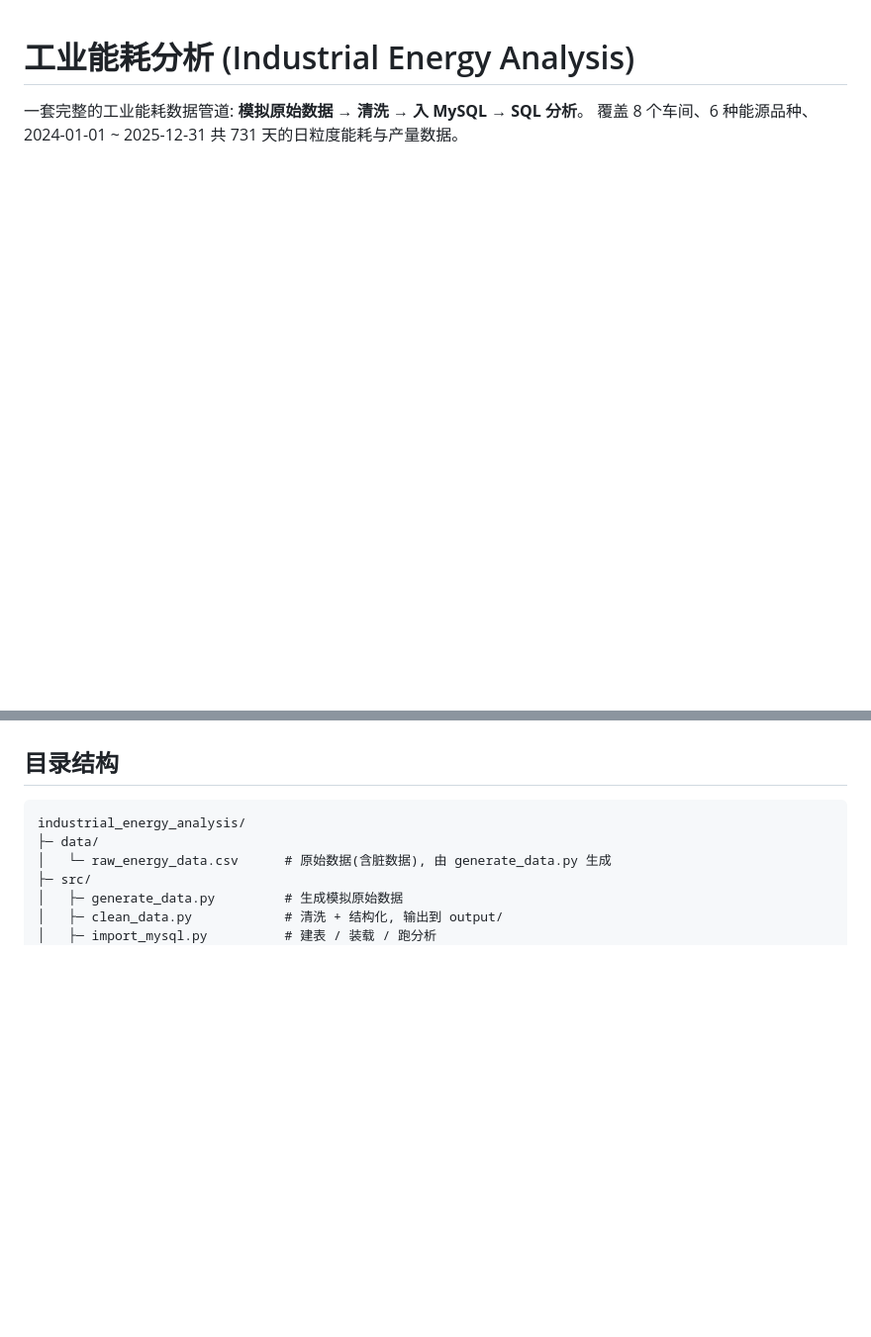
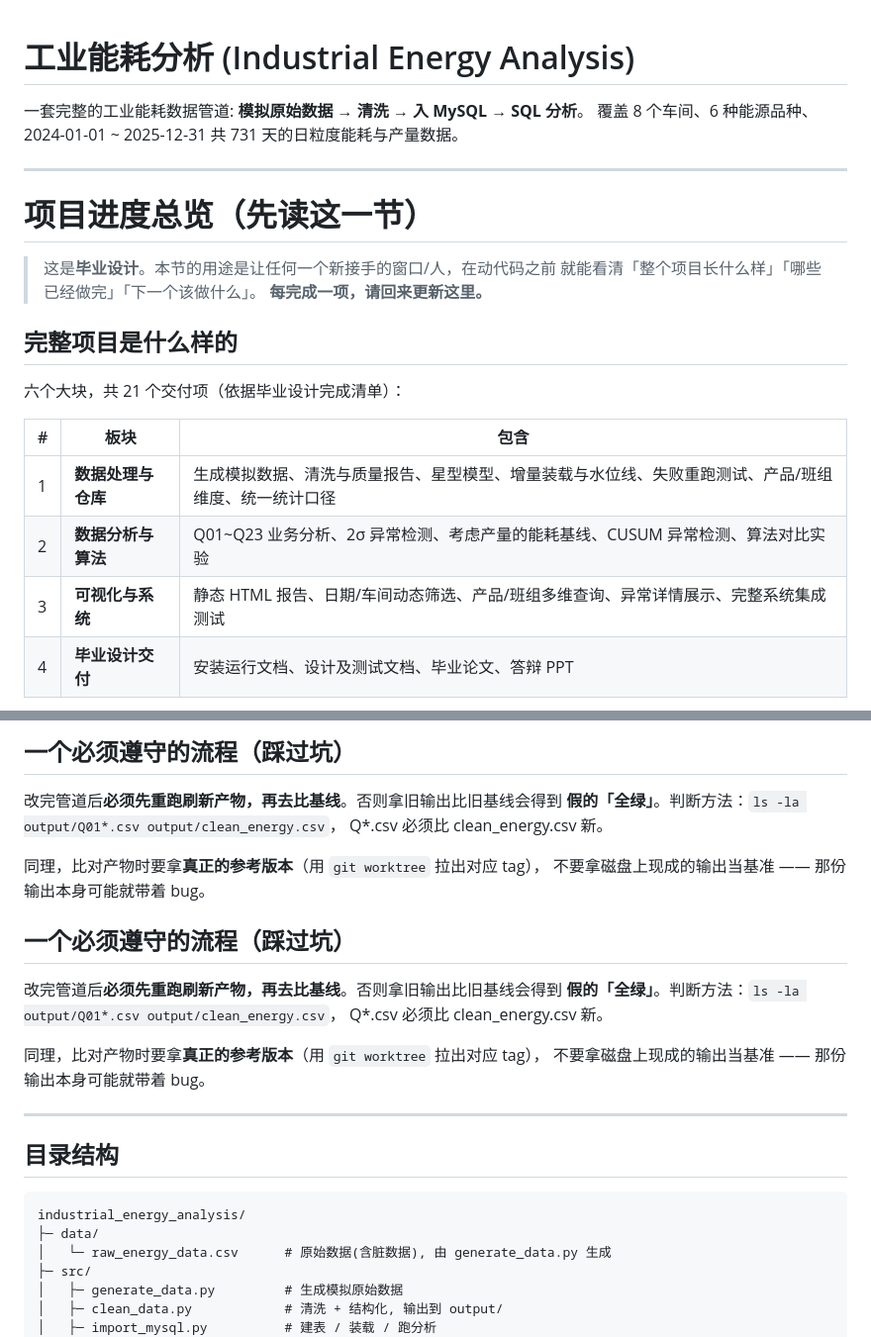
Before and after one commit to YZC0219/industrial_energy_analysis, a Markdown page: README.md, 2 parts joined by grey strips. Shown at 99% size. Rendered like a GitHub page; blank space fills up the shorter version.

```diff
--- a/README.md
+++ b/README.md
@@ -2,3 +2,23 @@
 
 一套完整的工业能耗数据管道: **模拟原始数据 → 清洗 → 入 MySQL → SQL 分析**。
 覆盖 8 个车间、6 种能源品种、2024-01-01 ~ 2025-12-31 共 731 天的日粒度能耗与产量数据。
+
+---
+
+# 项目进度总览（先读这一节）
+
+> 这是**毕业设计**。本节的用途是让任何一个新接手的窗口/人，在动代码之前
+> 就能看清「整个项目长什么样」「哪些已经做完」「下一个该做什么」。
+> **每完成一项，请回来更新这里。**
+
+## 完整项目是什么样的
+
+六个大块，共 21 个交付项（依据毕业设计完成清单）：
+
+| # | 板块 | 包含 |
+|---|---|---|
+| 1 | **数据处理与仓库** | 生成模拟数据、清洗与质量报告、星型模型、增量装载与水位线、失败重跑测试、产品/班组维度、统一统计口径 |
+| 2 | **数据分析与算法** | Q01~Q23 业务分析、2σ 异常检测、考虑产量的能耗基线、CUSUM 异常检测、算法对比实验 |
+| 3 | **可视化与系统** | 静态 HTML 报告、日期/车间动态筛选、产品/班组多维查询、异常详情展示、完整系统集成测试 |
+| 4 | **毕业设计交付** | 安装运行文档、设计及测试文档、毕业论文、答辩 PPT |
+
@@ -5,3 +72,22 @@
+## 一个必须遵守的流程（踩过坑）
+
+改完管道后**必须先重跑刷新产物，再去比基线**。否则拿旧输出比旧基线会得到
+**假的「全绿」**。判断方法：`ls -la output/Q01*.csv output/clean_energy.csv`，
+Q*.csv 必须比 clean_energy.csv 新。
+
+同理，比对产物时要拿**真正的参考版本**（用 `git worktree` 拉出对应 tag），
+不要拿磁盘上现成的输出当基准 —— 那份输出本身可能就带着 bug。
+
+## 一个必须遵守的流程（踩过坑）
+
+改完管道后**必须先重跑刷新产物，再去比基线**。否则拿旧输出比旧基线会得到
+**假的「全绿」**。判断方法：`ls -la output/Q01*.csv output/clean_energy.csv`，
+Q*.csv 必须比 clean_energy.csv 新。
+
+同理，比对产物时要拿**真正的参考版本**（用 `git worktree` 拉出对应 tag），
+不要拿磁盘上现成的输出当基准 —— 那份输出本身可能就带着 bug。
+
+---
 
 ## 目录结构
 
```
Also changed, not shown: other parts of README.md (+47 -0 lines).
